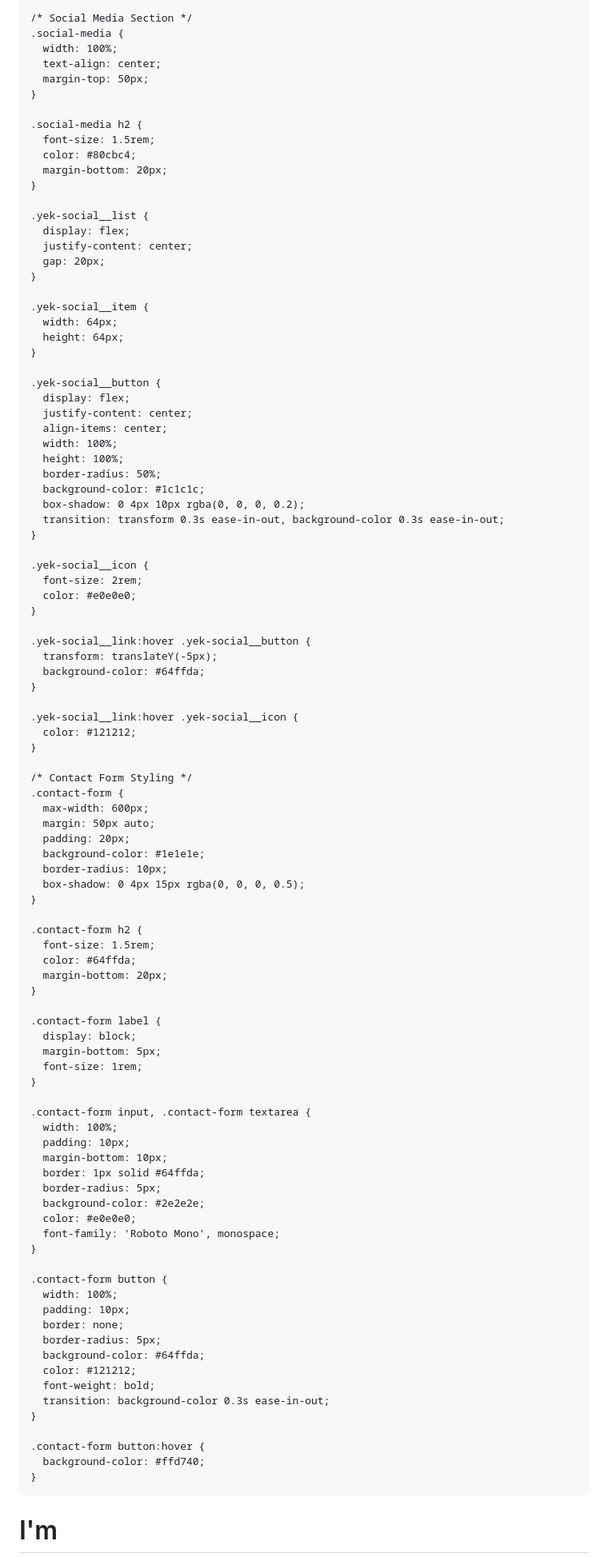
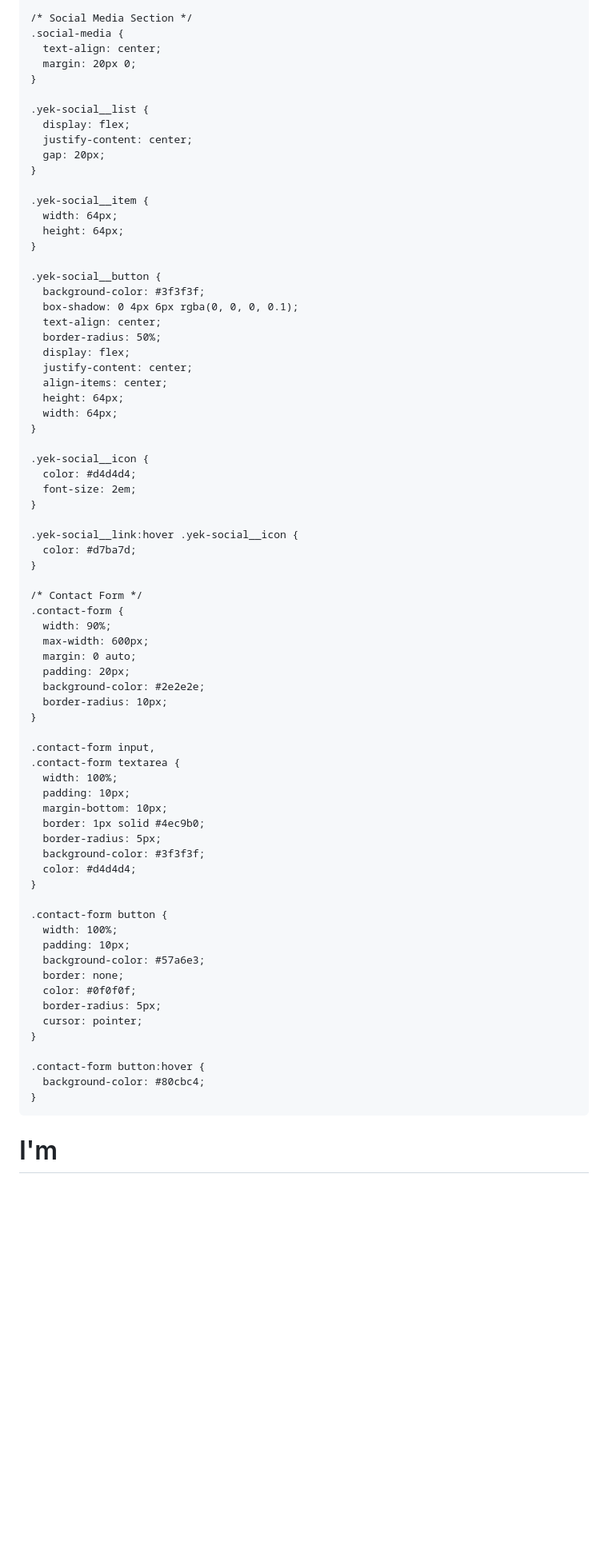
Before and after one commit to Danishveerrana/danishveerrana.github.io, a Markdown page: README.md, the part around one of its changes. Shown at 80% size. GitHub-like rendering; blank space fills up the shorter version.

Commit message:
Update README.md
Fix some issues

```diff
--- a/README.md
+++ b/README.md
@@ -119,15 +83,8 @@
 
     /* Social Media Section */
     .social-media {
-      width: 100%;
       text-align: center;
-      margin-top: 50px;
-    }
-
-    .social-media h2 {
-      font-size: 1.5rem;
-      color: #80cbc4;
-      margin-bottom: 20px;
+      margin: 20px 0;
     }
 
     .yek-social__list {
@@ -142,77 +99,59 @@
     }
 
     .yek-social__button {
+      background-color: #3f3f3f;
+      box-shadow: 0 4px 6px rgba(0, 0, 0, 0.1);
+      text-align: center;
+      border-radius: 50%;
       display: flex;
       justify-content: center;
       align-items: center;
-      width: 100%;
-      height: 100%;
-      border-radius: 50%;
-      background-color: #1c1c1c;
-      box-shadow: 0 4px 10px rgba(0, 0, 0, 0.2);
-      transition: transform 0.3s ease-in-out, background-color 0.3s ease-in-out;
+      height: 64px;
+      width: 64px;
     }
 
     .yek-social__icon {
-      font-size: 2rem;
-      color: #e0e0e0;
-    }
-
-    .yek-social__link:hover .yek-social__button {
-      transform: translateY(-5px);
-      background-color: #64ffda;
+      color: #d4d4d4;
+      font-size: 2em;
     }
 
     .yek-social__link:hover .yek-social__icon {
-      color: #121212;
+      color: #d7ba7d;
     }
 
-    /* Contact Form Styling */
+    /* Contact Form */
     .contact-form {
+      width: 90%;
       max-width: 600px;
-      margin: 50px auto;
+      margin: 0 auto;
       padding: 20px;
-      background-color: #1e1e1e;
+      background-color: #2e2e2e;
       border-radius: 10px;
-      box-shadow: 0 4px 15px rgba(0, 0, 0, 0.5);
     }
 
-    .contact-form h2 {
-      font-size: 1.5rem;
-      color: #64ffda;
-      margin-bottom: 20px;
-    }
-
-    .contact-form label {
-      display: block;
-      margin-bottom: 5px;
-      font-size: 1rem;
-    }
-
-    .contact-form input, .contact-form textarea {
+    .contact-form input,
+    .contact-form textarea {
       width: 100%;
       padding: 10px;
       margin-bottom: 10px;
-      border: 1px solid #64ffda;
+      border: 1px solid #4ec9b0;
       border-radius: 5px;
-      background-color: #2e2e2e;
-      color: #e0e0e0;
-      font-family: 'Roboto Mono', monospace;
+      background-color: #3f3f3f;
+      color: #d4d4d4;
     }
 
     .contact-form button {
       width: 100%;
       padding: 10px;
+      background-color: #57a6e3;
       border: none;
+      color: #0f0f0f;
       border-radius: 5px;
-      background-color: #64ffda;
-      color: #121212;
-      font-weight: bold;
-      transition: background-color 0.3s ease-in-out;
+      cursor: pointer;
     }
 
     .contact-form button:hover {
-      background-color: #ffd740;
+      background-color: #80cbc4;
     }
   </style>
 </head>
```
Also changed, not shown: other parts of README.md (+99 -109 lines).
